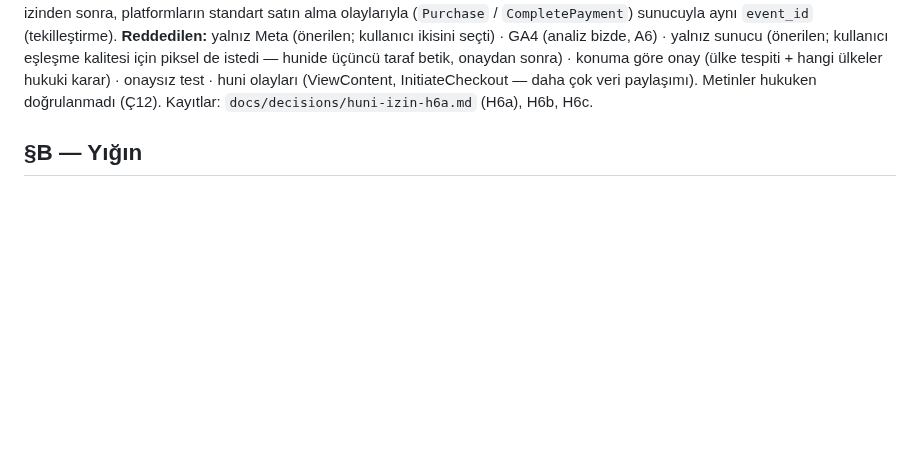
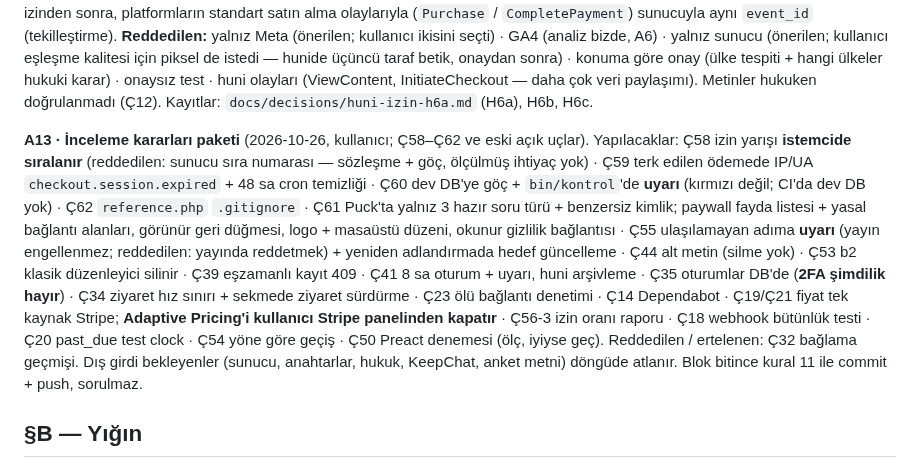
Before and after one commit to yakupcinar/myweb2wave, a Markdown page: docs/pre-setup.md, the part around the change. GitHub-like rendering; blank space fills up the shorter version.

```diff
--- a/docs/pre-setup.md
+++ b/docs/pre-setup.md
@@ -160,6 +160,27 @@ de istedi — hunide üçüncü taraf betik, onaydan sonra) · konuma göre onay
 (ViewContent, InitiateCheckout — daha çok veri paylaşımı). Metinler hukuken
 doğrulanmadı (Ç12). Kayıtlar: `docs/decisions/huni-izin-h6a.md` (H6a),
 H6b, H6c.
+
+**A13 · İnceleme kararları paketi** (2026-10-26, kullanıcı; Ç58–Ç62 ve
+eski açık uçlar). Yapılacaklar: Ç58 izin yarışı **istemcide sıralanır**
+(reddedilen: sunucu sıra numarası — sözleşme + göç, ölçülmüş ihtiyaç yok) ·
+Ç59 terk edilen ödemede IP/UA `checkout.session.expired` + 48 sa cron
+temizliği · Ç60 dev DB'ye göç + `bin/kontrol`'de **uyarı** (kırmızı değil;
+CI'da dev DB yok) · Ç62 `reference.php` `.gitignore` · Ç61 Puck'ta yalnız
+3 hazır soru türü + benzersiz kimlik; paywall fayda listesi + yasal
+bağlantı alanları, görünür geri düğmesi, logo + masaüstü düzeni, okunur
+gizlilik bağlantısı · Ç55 ulaşılamayan adıma **uyarı** (yayın engellenmez;
+reddedilen: yayında reddetmek) + yeniden adlandırmada hedef güncelleme ·
+Ç44 alt metin (silme yok) · Ç53 b2 klasik düzenleyici silinir · Ç39
+eşzamanlı kayıt 409 · Ç41 8 sa oturum + uyarı, huni arşivleme · Ç35
+oturumlar DB'de (**2FA şimdilik hayır**) · Ç34 ziyaret hız sınırı +
+sekmede ziyaret sürdürme · Ç23 ölü bağlantı denetimi · Ç14 Dependabot ·
+Ç19/Ç21 fiyat tek kaynak Stripe; **Adaptive Pricing'i kullanıcı Stripe
+panelinden kapatır** · Ç56-3 izin oranı raporu · Ç18 webhook bütünlük
+testi · Ç20 past_due test clock · Ç54 yöne göre geçiş · Ç50 Preact
+denemesi (ölç, iyiyse geç). Reddedilen / ertelenen: Ç32 bağlama geçmişi.
+Dış girdi bekleyenler (sunucu, anahtarlar, hukuk, KeepChat, anket metni)
+döngüde atlanır. Blok bitince kural 11 ile commit + push, sorulmaz.
 
 ## §B — Yığın
 
```
Also changed, not shown: PLAN.md (+21 -1 lines).
